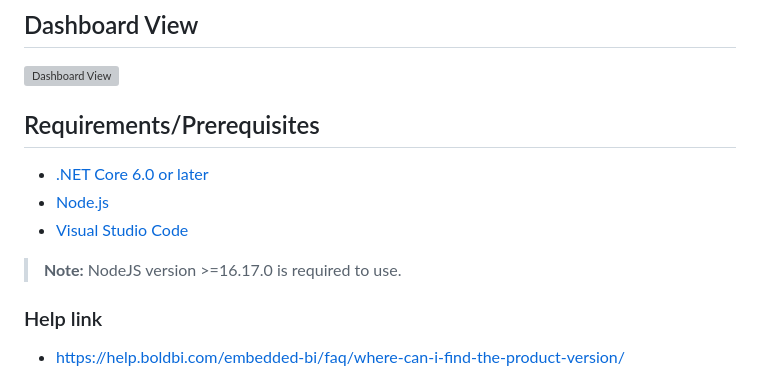
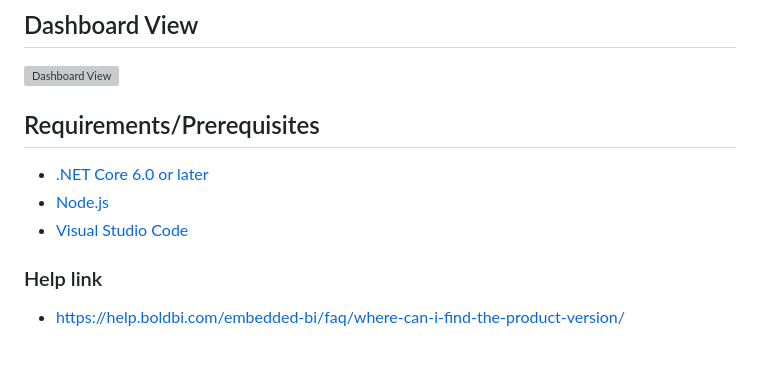
Before and after one commit to boldbi/angular-with-aspnet-core-sample, a Markdown page: README.md, the part around one of its changes. Rendered like a GitHub page; blank space fills up the shorter version; grey boxes are pictures that could not be loaded.

```diff
--- a/README.md
+++ b/README.md
@@ -11,8 +11,6 @@ This project was generated using ASP.NET Core CLI version 6.0 or a later version
  * [.NET Core 6.0 or later](https://dotnet.microsoft.com/en-us/download/dotnet-core)
  * [Node.js](https://nodejs.org/en/)
  * [Visual Studio Code](https://code.visualstudio.com/download)
-
- > **Note:** NodeJS version >=16.17.0 is required to use.
 
  ### Help link
 
```
Also changed, not shown: other parts of README.md (+5 -5 lines).
